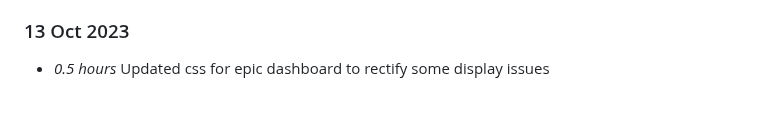
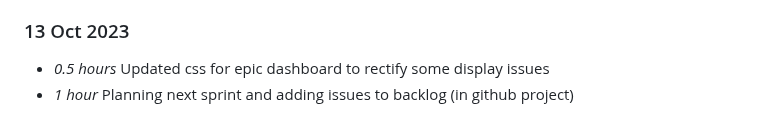
Before and after one commit to NiamhGillespie/Final-year-project, a Markdown page: timelog.md, the part around the change. Rendered like a GitHub page.

Commit message:
Updating timelog (issue #2)

```diff
--- a/timelog.md
+++ b/timelog.md
@@ -109,3 +109,4 @@
 
 ### 13 Oct 2023
 * *0.5 hours* Updated css for epic dashboard to rectify some display issues
+* *1 hour* Planning next sprint and adding issues to backlog (in github project)
```
